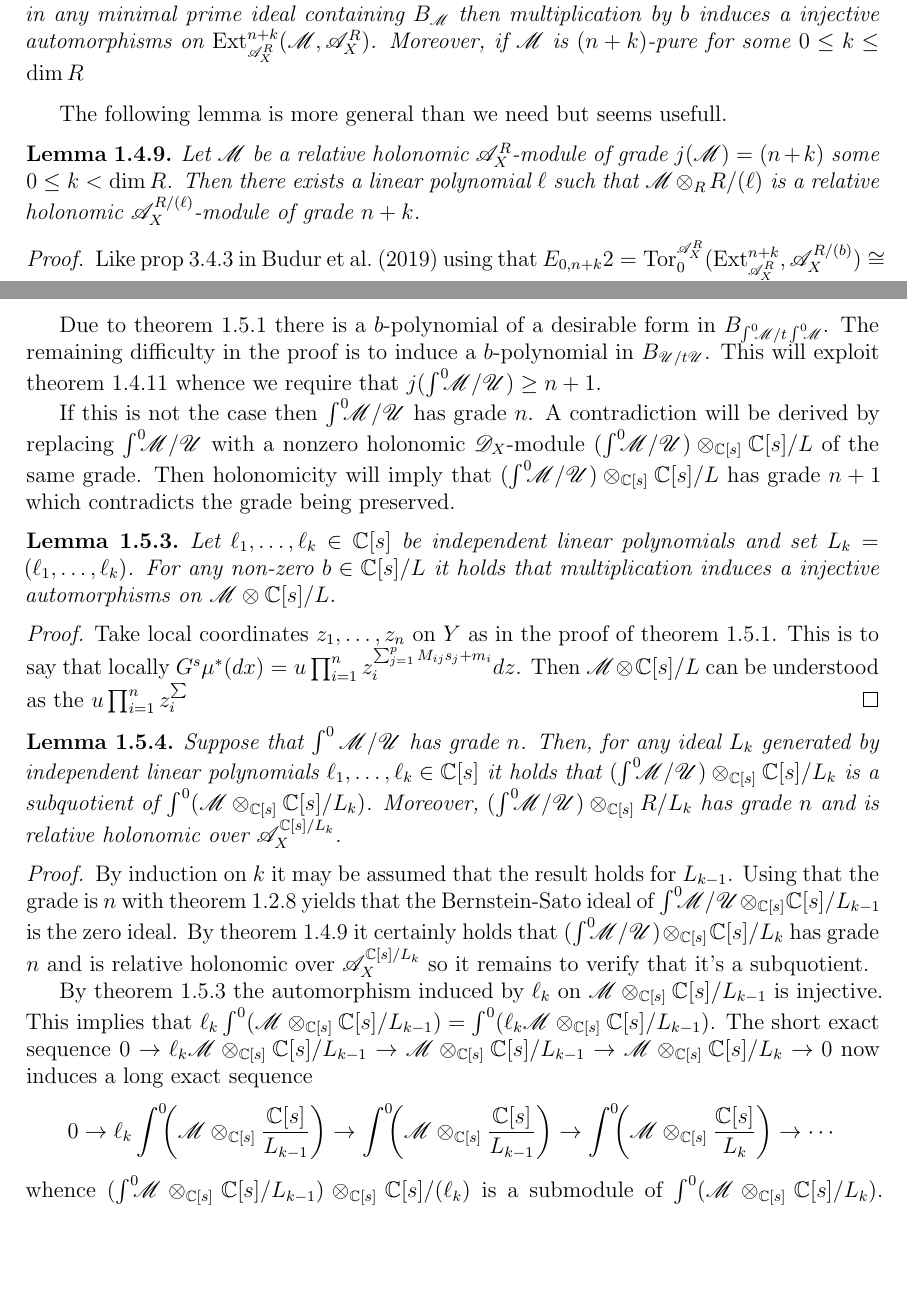
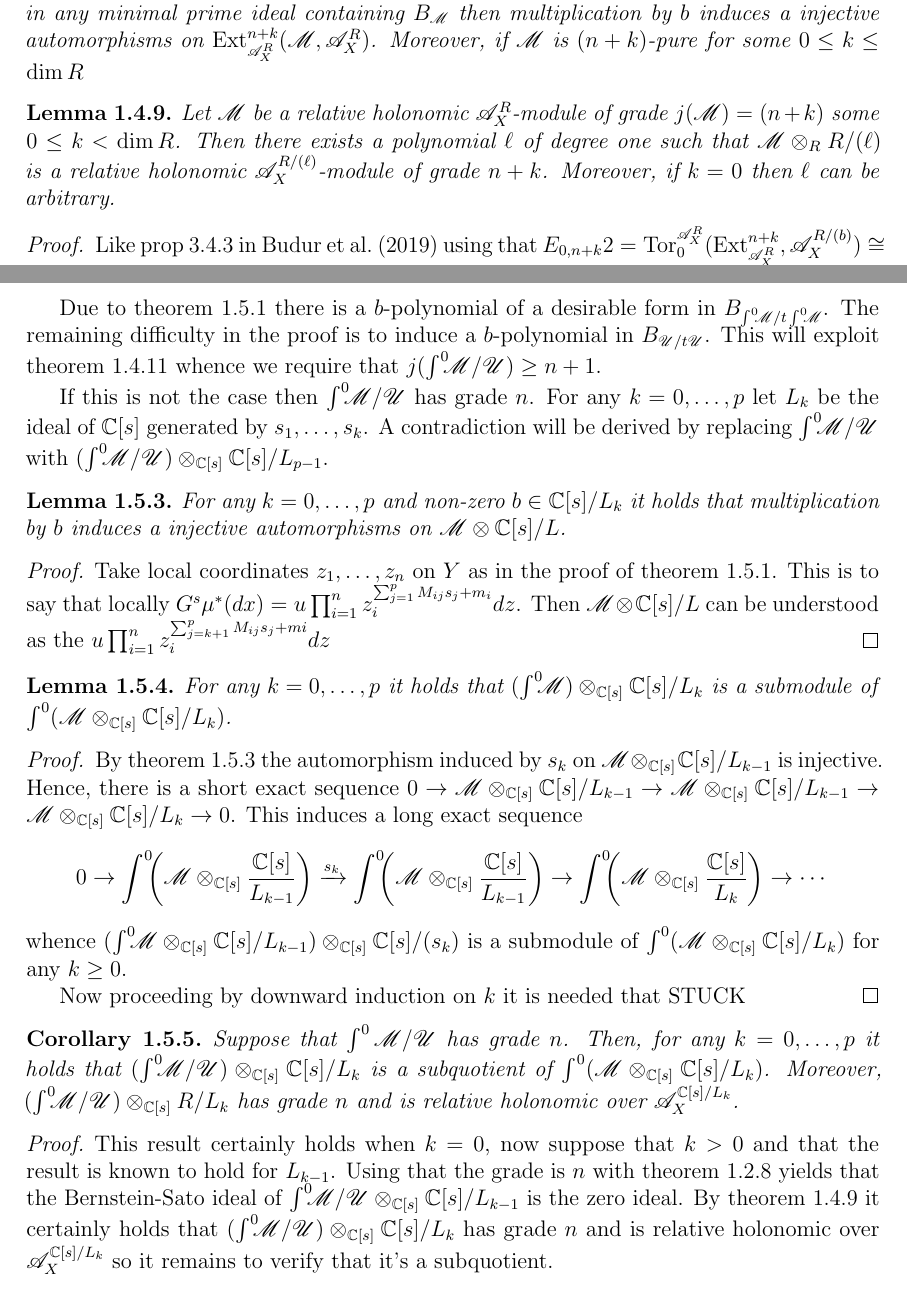
Before and after one commit to AlexanderVanWerde/Thesis, a LaTeX thesis (Total.tex, which reads Chapters/Chapter2.tex): two parts of pages 12 and 15 of 19, joined at a grey line, cut so that both start at the same text, the shorter picture padded with empty space. Compiled offline with pdfLaTeX.

Commit message:
Solution fails

```diff
--- a/Chapters/Chapter2.tex
+++ b/Chapters/Chapter2.tex
@@ -422,9 +422,8 @@ The following definition should be viewed in perspective of  the Auslander-Buchs
 \begin{lemma}\label{lem: NotBernsteinInjectiveAutomorphism}
   Let $\M$ be a relative holonomic $\A_X^R$-module. If $b\in R$ is not contained in any minimal prime ideal containing $B_\M$ then multiplication by $b$ induces a injective automorphisms on $\Ext^{n+k}_{\A_X^R}(\M,\A_X^R)$. Moreover, if $\M$ is $(n+k)$-pure for some $0\leq k \leq \dim R$
 \end{lemma}
-The following lemma is more general than we need but seems usefull.
 \begin{lemma}\label{lem: RestrictToCM}
-  Let $\M$ be a relative holonomic $\A_X^R$-module of grade $j(\M) = (n+k)$ some $0\leq k < \dim R$. Then there exists a linear polynomial $\ell$ such that $\M \otimes_R R/(\ell)$ is a relative holonomic  $\A_X^{R/(\ell)}$-module of grade $n+k$.
+  Let $\M$ be a relative holonomic $\A_X^R$-module of grade $j(\M) = (n+k)$ some $0\leq k < \dim R$. Then there exists a polynomial $\ell$ of degree one such that $\M \otimes_R R/(\ell)$ is a relative holonomic  $\A_X^{R/(\ell)}$-module of grade $n+k$. Moreover, if $k=0$ then $\ell$ can be arbitrary.
 \end{lemma}
 \begin{proof}
   Like prop 3.4.3 in \cite{budur2019zero} using that $E_{0,n+k}2 = \Tor_0^{\A_X^R}(\Ext_{\A_X^R}^{n+k},\A_{X}^{R/(b)}) \cong \Ext_{\A_X^R}^{n+k}(\M,\A_R)\otimes_{R}R/(b) \neq 0$ in the spectral sequence.
@@ -540,30 +539,39 @@ The following lemma and it's proof are similar to the monovariate case which may
 Due to  \cref{lem: BernsteinSatoPolynomialUpstairs} there is a $b$-polynomial of a desirable form in $B_{\Int \M/t\Int\M}$.
 The remaining difficulty in the proof is to induce a $b$-polynomial in $B_{\U/t\U}$. This will exploit \cref{lem: StabilisationtN} whence we require that $j(\Int\M / \U)\geq n+1$.
 
-If this is not the case then $\Int\M/\U$ has grade $n$. A contradiction will be derived by replacing $\Int\M/\U$ with a nonzero holonomic $\D_X$-module $(\Int\M/\U)\otimes_{\C[s]} \C[s]/L$ of the same grade. Then holonomicity will imply that $(\Int\M/ \U)\otimes_{\C[s]} \C[s]/L$ has grade $n+1$ which contradicts the grade being preserved.
+If this is not the case then $\Int\M/\U$ has grade $n$. For any $k=0,\ldots,p$ let $L_k$ be the ideal of $\C[s]$ generated by $s_1,\ldots,s_k$. A contradiction will be derived by replacing $\Int\M/\U$ with $(\Int\M/\U)\otimes_{\C[s]} \C[s]/L_{p-1}$.
 \begin{lemma}\label{lem: InjectiveEll}
-  Let $\ell_1,\ldots, \ell_{k}\in \C[s]$ be independent linear polynomials and set $L_k=(\ell_1,\ldots, \ell_{k})$. For any non-zero $b\in \C[s]/L$ it holds that multiplication induces a injective automorphisms on $\M \otimes \C[s]/L$.
+   For any $k=0,\ldots,p$ and non-zero $b\in \C[s]/L_k$ it holds that multiplication by $b$ induces a injective automorphisms on $\M \otimes \C[s]/L$.
 \end{lemma}
 \begin{proof}
   Take local coordinates $z_1,\ldots,z_n$ on $Y$ as in the proof of \cref{lem: BernsteinSatoPolynomialUpstairs}.
   This is to say that locally $G^s \mu^*(dx) = u\prod_{i=1}^{n} z_i^{\sum_{j=1}^p M_{ij}s_j + m_i} dz$.
-  Then $\M \otimes \C[s]/L$ can be understood as the  $u\prod_{i=1}^{n}z_{i}^{\sum_{}}$
+  Then $\M \otimes \C[s]/L$ can be understood as the  $u\prod_{i=1}^{n}z_{i}^{\sum_{j=k+1}^{p}M_{ij}s_j + mi}dz$
 \end{proof}
 \begin{lemma}
-  Suppose that $\int^0\M/\U$ has grade $n$.
-  Then, for any ideal $L_k$ generated by independent linear polynomials $\ell_1,\ldots,\ell_{k}\in\C[s]$ it holds that $(\Int\M/\U) \otimes_{\C[s]} \C[s]/L_{k}$ is a subquotient of $\int^0(\M \otimes_{\C[s]} \C[s]/L_{k})$.
-  Moreover, $(\Int\M/\U) \otimes_{\C[s]} R/L_{k}$ has grade $n$ and is relative holonomic over $\A_X^{\C[s]/L_{k}}$.
+  For any $k=0,\ldots,p$ it holds that $(\Int \M) \otimes_{\C[s]} \C[s]/L_{k}$ is a submodule of $\int^0 (\M \otimes_{\C[s]} \C[s]/L_{k})$.
 \end{lemma}
 \begin{proof}
-  By induction on $k$ it may be assumed that the result holds for $L_{k-1}$.
+  By \cref{lem: InjectiveEll} the automorphism induced by $s_{k}$ on $\M \otimes_{\C[s]} \C[s]/L_{k-1}$ is injective.
+  Hence, there is a short exact sequence $0\to \M \otimes_{\C[s]} \C[s]/L_{k-1} \to \M \otimes_{\C[s]} \C[s]/L_{k-1} \to \M \otimes_{\C[s]} \C[s]/L_{k} \to 0 $.
+  This induces a long exact sequence
+  $$0 \to \Int \left(\M \otimes_{\C[s]} \frac{\C[s]}{L_{k-1}}\right) \xrightarrow{s_{k}} \Int \left(\M \otimes_{\C[s]} \frac{\C[s]}{L_{k-1}}\right) \to \Int\left(\M \otimes_{\C[s]} \frac{\C[s]}{L_{k}}\right) \to \cdots $$
+  whence $(\Int \M \otimes_{\C[s]} \C[s]/L_{k-1})\otimes_{\C[s]} \C[s]/(s_{k})$ is a submodule of $\int^0 (\M \otimes_{\C[s]} \C[s]/L_{k})$ for any $k\geq 0$.
+
+  Now proceeding by downward induction on $k$ it is needed that STUCK
+\end{proof}
+\begin{corollary}
+  Suppose that $\int^0\M/\U$ has grade $n$. Then, for any $k=0,\ldots,p$ it holds that $(\Int\M/\U) \otimes_{\C[s]} \C[s]/L_{k}$ is a subquotient of $\int^0(\M \otimes_{\C[s]} \C[s]/L_{k})$.
+  Moreover, $(\Int\M/\U) \otimes_{\C[s]} R/L_{k}$ has grade $n$ and is relative holonomic over $\A_X^{\C[s]/L_{k}}$.
+\end{corollary}
+\begin{proof}
+  This result certainly holds when $k=0$, now suppose that $k>0$ and that the result is known to hold for $L_{k-1}$.
   Using that the grade is $n$ with \cref{prop: ProjectionBernsteinSatoRelativeChar} yields that the Bernstein-Sato ideal of $\Int\M/\U \otimes_{\C[s]} \C[s]/L_{k-1}$ is the zero ideal.
   By \cref{lem: RestrictToCM} it certainly holds that $(\Int\M/\U) \otimes_{\C[s]} \C[s]/L_{k}$ has grade $n$ and is relative holonomic over $\A_X^{\C[s]/L_{k}}$ so it remains to verify that it's a subquotient.
 
-  By \cref{lem: InjectiveEll} the automorphism induced by $\ell_{k}$ on $\M \otimes_{\C[s]} \C[s]/L_{k-1}$ is injective. This implies that $\ell_{k}\int^0 (\M \otimes_{\C[s]} \C[s]/L_{k-1}) = \int^0( \ell_{k}\M\otimes_{\C[s]} \C[s]/L_{k-1})$.
-  The short exact sequence $0\to \ell_k\M \otimes_{\C[s]} \C[s]/L_{k-1} \to \M \otimes_{\C[s]} \C[s]/L_{k-1} \to \M \otimes_{\C[s]} \C[s]/L_{k} \to 0 $ now induces a long exact sequence
-  $$0 \to \ell_{k}\Int \left(\M \otimes_{\C[s]} \frac{\C[s]}{L_{k-1}}\right) \to \Int \left(\M \otimes_{\C[s]} \frac{\C[s]}{L_{k-1}}\right) \to \Int\left(\M \otimes_{\C[s]} \frac{\C[s]}{L_{k}}\right) \to \cdots $$
-  whence $(\Int \M \otimes_{\C[s]} \C[s]/L_{k-1})\otimes_{\C[s]} \C[s]/(\ell_{k})$ is a submodule of $\int^0 (\M \otimes_{\C[s]} \C[s]/L_{k})$.
-  From the inductive hypothesis it follows that $(\Int\M/\U) \otimes_{\C[s]} \C[s]/L_{k}$ is a subquotient of $\int^0(\M \otimes_{\C[s]} \C[s]/L_{k})\otimes_{\C[s]} \C[s]/{(\ell_{k})}$.
+
+
+  From the inductive hypothesis it follows that $(\Int\M/\U) \otimes_{\C[s]} \C[s]/L_{k}$ is a subquotient of $\int^0(\M \otimes_{\C[s]} \C[s]/L_{k-1})\otimes_{\C[s]} \C[s]/{(s_{k})}$.
   In combination we conclude that $(\Int\M/\U) \otimes_{\C[s]} \C[s]/L_{k}$ is a subquotient of $\int^0 (\M \otimes_{\C[s]} \C[s]/L_{k})$ as desired.
 \end{proof}
 \begin{proof}
```
Also changed, not shown: Total.pdf, 1 other file.
